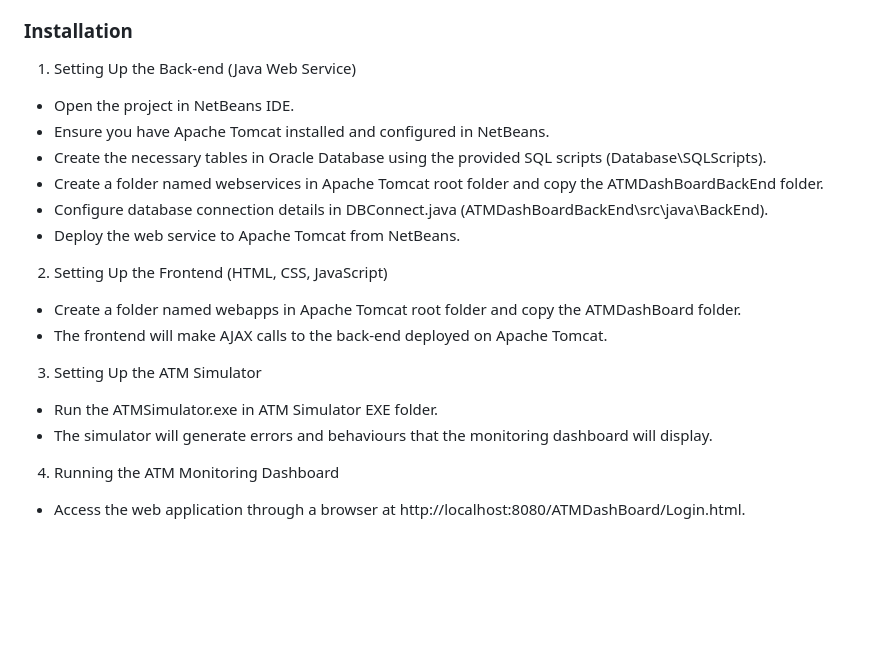
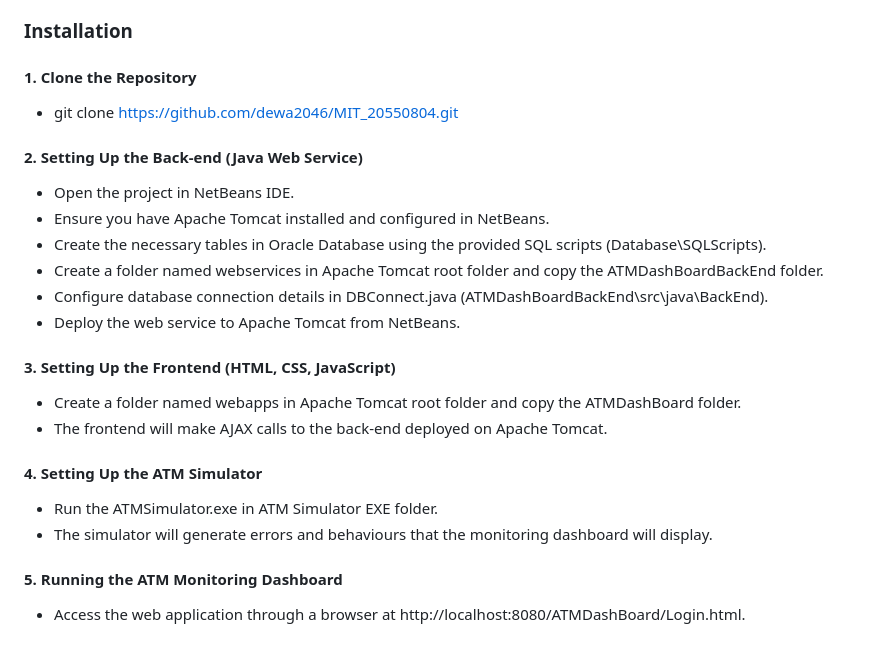
Before and after one commit to dewa2046/MIT_20550804, a Markdown page: README.md, the part around the change. Rendered like a GitHub page; blank space fills up the shorter version.

```diff
--- a/README.md
+++ b/README.md
@@ -49,7 +49,11 @@ This project consists of two main components:
 
 ### Installation
 
-1. Setting Up the Back-end (Java Web Service)
+#### 1. Clone the Repository
+
+* git clone https://github.com/dewa2046/MIT_20550804.git
+
+#### 2. Setting Up the Back-end (Java Web Service)
 
 * Open the project in NetBeans IDE.
 * Ensure you have Apache Tomcat installed and configured in NetBeans.
@@ -58,16 +62,16 @@ This project consists of two main components:
 * Configure database connection details in DBConnect.java (ATMDashBoardBackEnd\src\java\BackEnd).
 * Deploy the web service to Apache Tomcat from NetBeans.
 
-2. Setting Up the Frontend (HTML, CSS, JavaScript)
+#### 3. Setting Up the Frontend (HTML, CSS, JavaScript)
 
 * Create a folder named webapps in Apache Tomcat root folder and copy the ATMDashBoard folder.
 * The frontend will make AJAX calls to the back-end deployed on Apache Tomcat.
 
-3. Setting Up the ATM Simulator
+#### 4. Setting Up the ATM Simulator
 
 * Run the ATMSimulator.exe in ATM Simulator EXE folder.
 * The simulator will generate errors and behaviours that the monitoring dashboard will display.
 
-4. Running the ATM Monitoring Dashboard
+#### 5. Running the ATM Monitoring Dashboard
 
 * Access the web application through a browser at http://localhost:8080/ATMDashBoard/Login.html.
```
